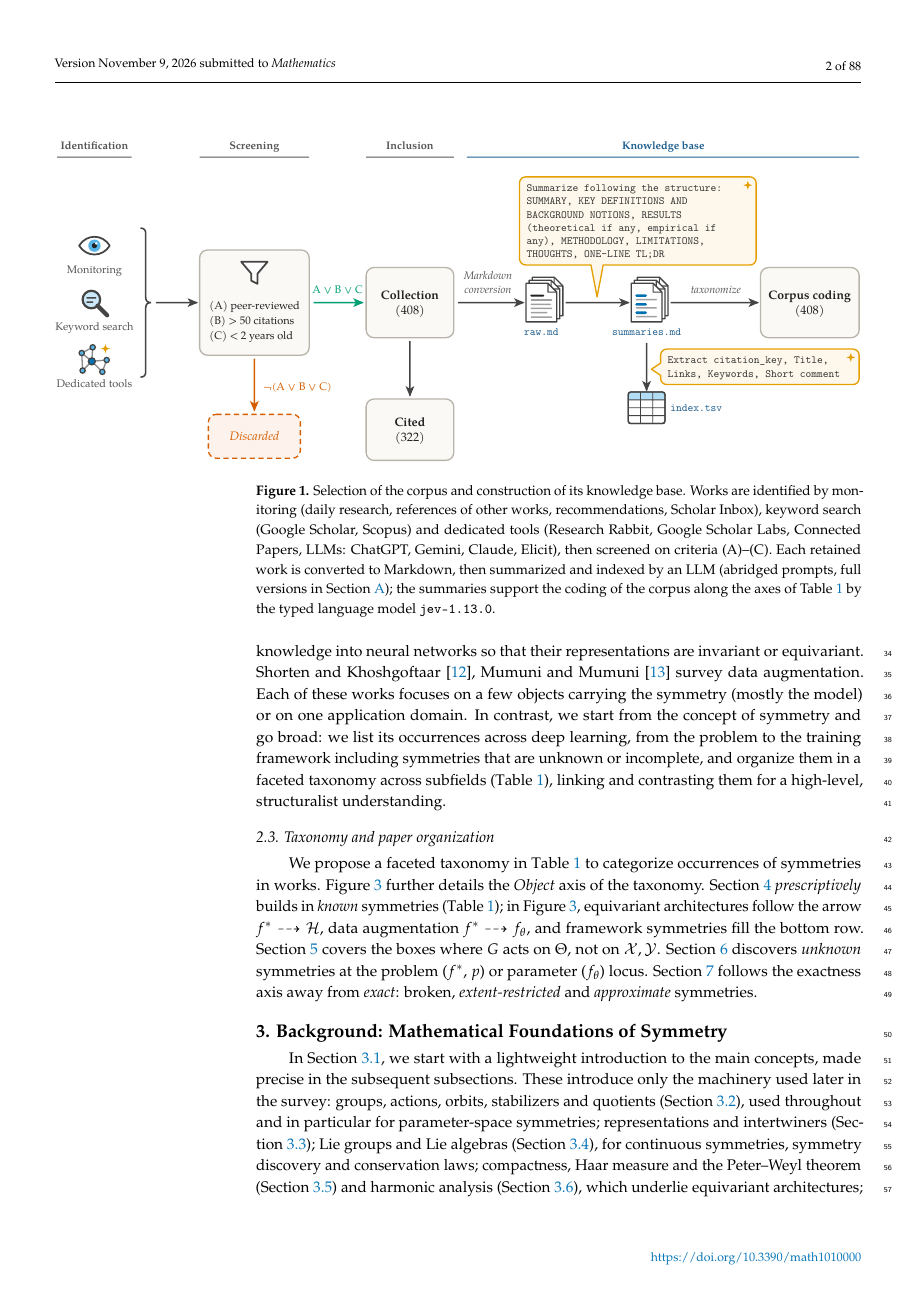
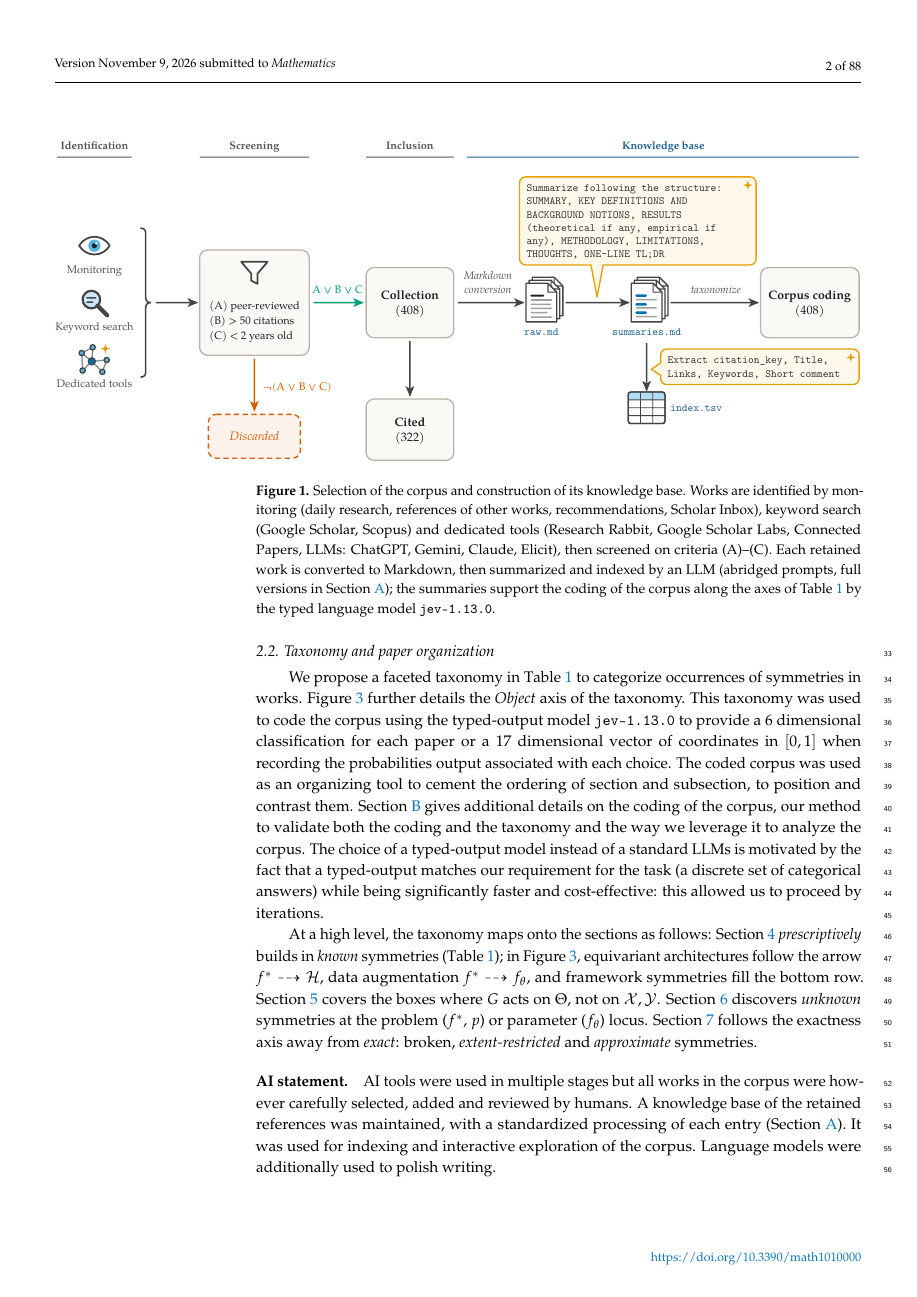
Before and after one commit to PierrickLeroy/Symmetries-in-Deep-Learning-a-Survey, a LaTeX paper (main.tex): page 2 of 88. Compiled offline with pdfLaTeX.

Commit message:
methodology, before filling appendix

```diff
--- a/main.tex
+++ b/main.tex
@@ -91,8 +80,0 @@ Following this protocol (\Cref{fig:selection-flow}), $408$ works were identified
-\begin{figure}[ht]
-\begin{adjustwidth}{-\extralength}{0cm}
-    \centering
-    \includegraphics[width=\linewidth]{images/selection-flow.pdf}
-\end{adjustwidth}
-    \caption{Selection of the corpus and construction of its knowledge base.
-    Works are identified by monitoring (daily research, references of other works, recommendations, Scholar Inbox), keyword search (Google Scholar, Scopus) and dedicated tools (Research Rabbit, Google Scholar Labs, Connected Papers, LLMs: ChatGPT, Gemini, Claude, Elicit), then screened on criteria (A)--(C).
-    Each retained work is converted to Markdown, then summarized and indexed by an LLM (abridged prompts, full versions in \Cref{app:prompts}); the summaries support the coding of the corpus along the axes of \Cref{tab:taxonomy} by the typed language model $\texttt{jev-1.13.0}$.}
@@ -130,0 +104,8 @@ In contrast, we start from the concept of symmetry and go broad: we list its occ
+\begin{figure}[ht]
+\begin{adjustwidth}{-\extralength}{0cm}
+    \centering
+    \includegraphics[width=\linewidth]{images/selection-flow.pdf}
+\end{adjustwidth}
+    \caption{Selection of the corpus and construction of its knowledge base.
+    Works are identified by monitoring (daily research, references of other works, recommendations, Scholar Inbox), keyword search (Google Scholar, Scopus) and dedicated tools (Research Rabbit, Google Scholar Labs, Connected Papers, LLMs: ChatGPT, Gemini, Claude, Elicit), then screened on criteria (A)--(C).
+    Each retained work is converted to Markdown, then summarized and indexed by an LLM (abridged prompts, full versions in \Cref{app:prompts}); the summaries support the coding of the corpus along the axes of \Cref{tab:taxonomy} by the typed language model $\texttt{jev-1.13.0}$.}
@@ -131,8 +122,15 @@ In contrast, we start from the concept of symmetry and go broad: we list its occ
+    \label{fig:corpus-stats}
+\end{figure}
 
 \subsection{Taxonomy and paper organization}
 We propose a faceted taxonomy in \Cref{tab:taxonomy} to categorize occurrences of symmetries in works.
 \Cref{fig:sym-loci} further details the \emph{Object} axis of the taxonomy.
-\Cref{sec:design-principle} \emph{prescriptively} builds in \emph{known} symmetries (\Cref{tab:taxonomy}); in \Cref{fig:sym-loci}, equivariant architectures follow the arrow $f^*\dashrightarrow\mathcal{H}$, data augmentation $f^*\dashrightarrow f_\theta$, and framework symmetries fill the bottom row.
+This taxonomy was used to code the corpus using the typed-output model $\texttt{jev-1.13.0}$ to provide a $6$ dimensional classification for each paper or a $17$ dimensional vector of coordinates in $[0,1]$ when recording the probabilities output associated with each choice.
+The coded corpus was used as an organizing tool to cement the ordering of section and subsection, to position and contrast them.
+\Cref{app:automated-taxonomy} gives additional details on the coding of the corpus, our method to validate both the coding and the taxonomy and the way we leverage it to analyze the corpus.
+The choice of a typed-output model instead of a standard LLMs is motivated by the fact that a typed-output matches our requirement for the task (a discrete set of categorical answers) while being significantly faster and cost-effective: this allowed us to proceed by iterations.
+
+At a high level, the taxonomy maps onto the sections as follows: \Cref{sec:design-principle} \emph{prescriptively} builds in \emph{known} symmetries (\Cref{tab:taxonomy}); in \Cref{fig:sym-loci}, equivariant architectures follow the arrow $f^*\dashrightarrow\mathcal{H}$, data augmentation $f^*\dashrightarrow f_\theta$, and framework symmetries fill the bottom row.
 \Cref{sec:parameter-space-symmetries} covers the boxes where $G$ acts on $\Theta$, not on $\mathcal{X},\mathcal{Y}$.
 \Cref{sec:sym-disco} discovers \emph{unknown} symmetries at the problem ($f^*$, $p$) or parameter ($f_\theta$) locus.
 \Cref{sec:incomplete-symmetries} follows the exactness axis away from \emph{exact}: broken, \emph{extent-restricted} and \emph{approximate} symmetries.
@@ -196,20 +194,21 @@ We propose a faceted taxonomy in \Cref{tab:taxonomy} to categorize occurrences o
     \label{fig:sym-loci}
 \end{figure}
 
+\paragraph{AI statement}
+AI tools were used in multiple stages but all works in the corpus were however carefully selected, added and reviewed by humans.
+A knowledge base of the retained references was maintained, with a standardized processing of each entry (\Cref{app:prompts}).
+It was used for indexing and interactive exploration of the corpus.
+Language models were additionally used to polish writing.
+
+
+
 
 \section{Background: Mathematical Foundations of Symmetry}
-% Conservation laws ?
-% Core notions
+% Move background on conservation laws here ?
 % \cite{borde2025,carlsson2025,chen2020,2023tg,bronstein2021}
-In \Cref{sec:what-is-sym}, we start with a lightweight introduction to the main concepts, made precise in the subsequent subsections.
-These introduce only the machinery used later in the survey: groups, actions, orbits, stabilizers and quotients (\Cref{sec:group-theory-backbone}), used throughout and in particular for parameter-space symmetries; representations and intertwiners (\Cref{subsec:representation-theory}); Lie groups and Lie algebras (\Cref{subsubsec:lie-groups}), for continuous symmetries, symmetry discovery and conservation laws; compactness, Haar measure and the Peter--Weyl theorem (\Cref{subsec:compactness-peter-weyl}) and harmonic analysis (\Cref{subsec:harmonic-analysis}), which underlie equivariant architectures; and homogeneous spaces and bundles (\Cref{subsec:homogeneous-spaces,subsec:manifold-gauge-theory}), the domains of equivariant and gauge-equivariant convolutions.
-
-
+\Cref{sec:what-is-sym} focus on the notion of symmetry, the following subsections introduce the machinery used throughout the survey: groups, actions, orbits...
 
 \subsection{What is a Symmetry?}\label{sec:what-is-sym}
-
-% reasons symmetry appears: (a) it's present in the problem, (b) it emerges from the architecture or training procedure
-
 A \textit{symmetry} is a transformation that leaves an object as a whole unchanged, it is statement about identity.
 \textit{Invariance} is a broader, functional term that refers to the situation where a property of an object does not change under a transformation.
 Symmetry can be defined by invariance by saying that an object has a symmetry if its identity is invariant under a specific transformation.
```
Also changed, not shown: main.tex (68 more changed lines).
